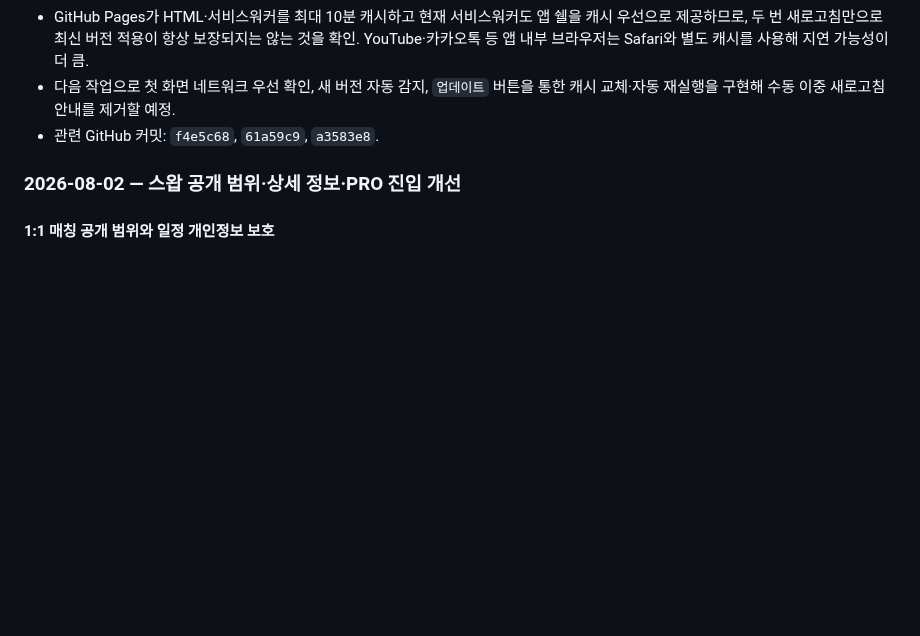
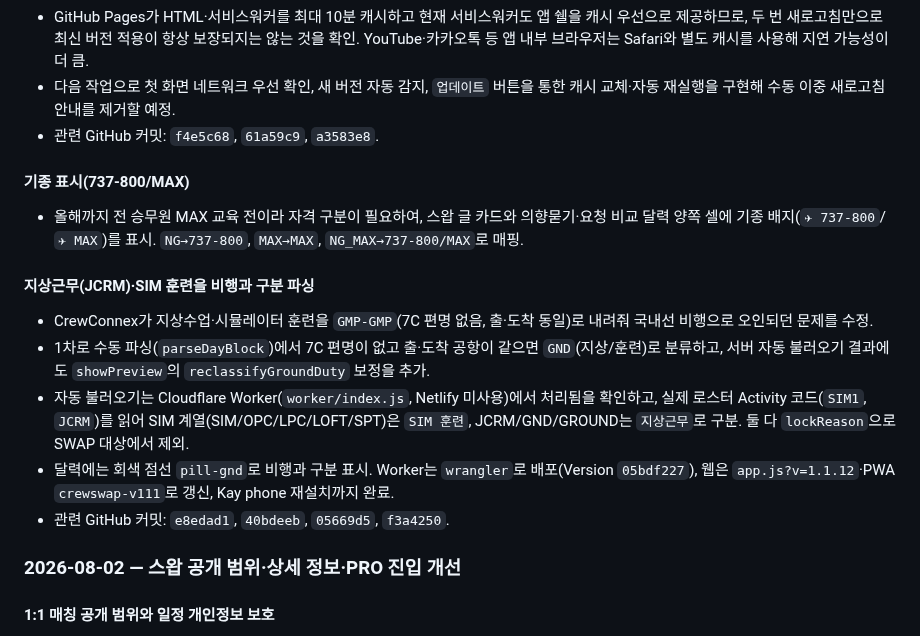
Before and after one commit to rufnek737/crewswap, a Markdown page: README.md, the part around the change. GitHub-like rendering; blank space fills up the shorter version.

Commit message:
docs: 8월 6일 작업 기록 — 기종 표시·지상근무/SIM 구분 파싱
Co-Authored-By: Claude Opus 4.8 <noreply@anthropic.com>

```diff
--- a/README.md
+++ b/README.md
@@ -152,6 +152,16 @@ netlify dev          # http://localhost:8889
 - GitHub Pages가 HTML·서비스워커를 최대 10분 캐시하고 현재 서비스워커도 앱 쉘을 캐시 우선으로 제공하므로, 두 번 새로고침만으로 최신 버전 적용이 항상 보장되지는 않는 것을 확인. YouTube·카카오톡 등 앱 내부 브라우저는 Safari와 별도 캐시를 사용해 지연 가능성이 더 큼.
 - 다음 작업으로 첫 화면 네트워크 우선 확인, 새 버전 자동 감지, `업데이트` 버튼을 통한 캐시 교체·자동 재실행을 구현해 수동 이중 새로고침 안내를 제거할 예정.
 - 관련 GitHub 커밋: `f4e5c68`, `61a59c9`, `a3583e8`.
+
+#### 기종 표시(737-800/MAX)
+- 올해까지 전 승무원 MAX 교육 전이라 자격 구분이 필요하여, 스왑 글 카드와 의향묻기·요청 비교 달력 양쪽 셀에 기종 배지(`✈ 737-800`/`✈ MAX`)를 표시. `NG→737-800`, `MAX→MAX`, `NG_MAX→737-800/MAX`로 매핑.
+
+#### 지상근무(JCRM)·SIM 훈련을 비행과 구분 파싱
+- CrewConnex가 지상수업·시뮬레이터 훈련을 `GMP-GMP`(7C 편명 없음, 출·도착 동일)로 내려줘 국내선 비행으로 오인되던 문제를 수정.
+- 1차로 수동 파싱(`parseDayBlock`)에서 7C 편명이 없고 출·도착 공항이 같으면 `GND`(지상/훈련)로 분류하고, 서버 자동 불러오기 결과에도 `showPreview`의 `reclassifyGroundDuty` 보정을 추가.
+- 자동 불러오기는 Cloudflare Worker(`worker/index.js`, Netlify 미사용)에서 처리됨을 확인하고, 실제 로스터 Activity 코드(`SIM1`, `JCRM`)를 읽어 SIM 계열(SIM/OPC/LPC/LOFT/SPT)은 `SIM 훈련`, JCRM/GND/GROUND는 `지상근무`로 구분. 둘 다 `lockReason`으로 SWAP 대상에서 제외.
+- 달력에는 회색 점선 `pill-gnd`로 비행과 구분 표시. Worker는 `wrangler`로 배포(Version `05bdf227`), 웹은 `app.js?v=1.1.12`·PWA `crewswap-v111`로 갱신, Kay phone 재설치까지 완료.
+- 관련 GitHub 커밋: `e8edad1`, `40bdeeb`, `05669d5`, `f3a4250`.
 
 ### 2026-08-02 — 스왑 공개 범위·상세 정보·PRO 진입 개선
 
```
